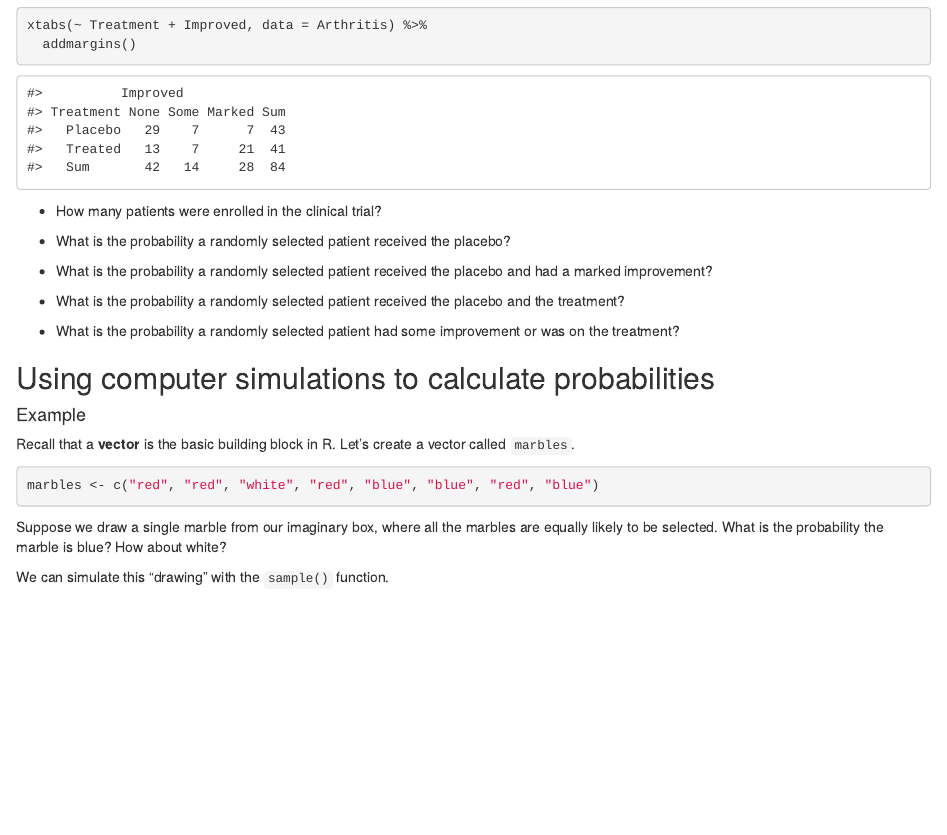
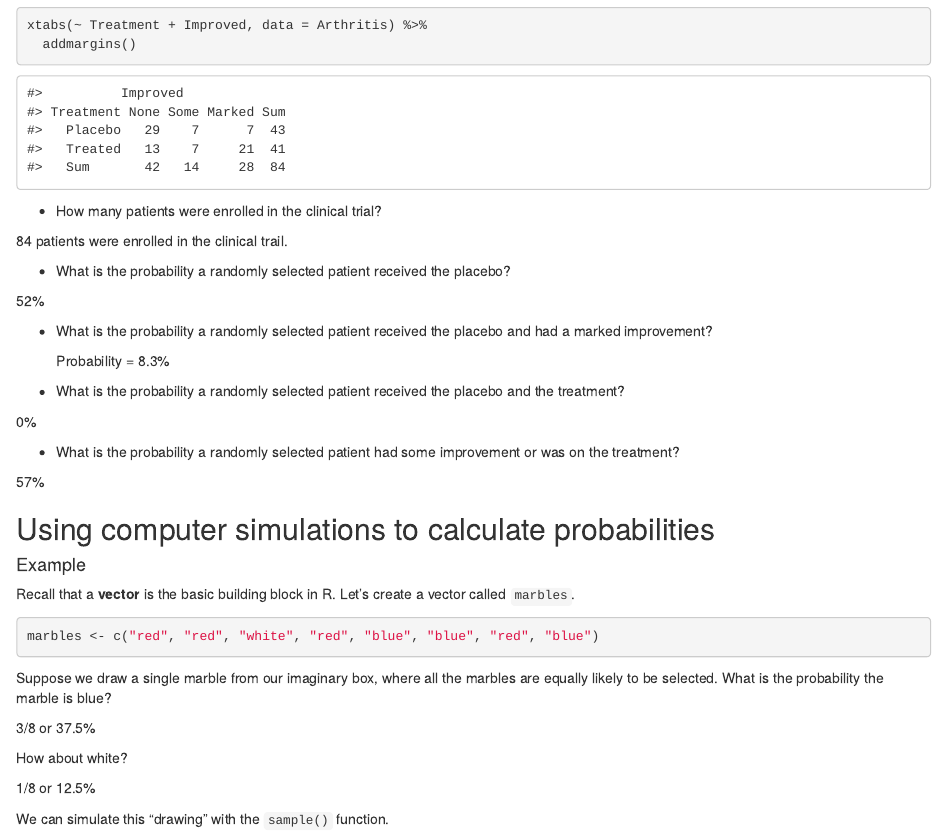
Before and after one commit to sta199-01-sp21/lecture-notes-class-10-beacdeoliveira, an R Markdown document (lecturenotesclass10.Rmd): the page in a window 1100 px wide, from 800 px down. Rendered offline with R 4.5, knitr and Pandoc, with nearby package versions; code that draws random numbers runs with fixed seeds of ours.

Commit message:
Marbles Problem + Arthritis

```diff
--- a/lecturenotesclass10.Rmd
+++ b/lecturenotesclass10.Rmd
@@ -50,16 +50,26 @@ xtabs(~ Treatment + Improved, data = Arthritis) %>%
 
 - How many patients were enrolled in the clinical trial?
 
+84 patients were enrolled in the clinical trail.
+
 - What is the probability a randomly selected patient received the placebo?
+
+52%
 
 - What is the probability a randomly selected patient received the placebo
   and had a marked improvement?
 
+  Probability = 8.3%
+
 - What is the probability a randomly selected patient received the placebo
   and the treatment?
 
+0%
+
 - What is the probability a randomly selected patient had some improvement or
   was on the treatment?
+
+57%
 
 ## Using computer simulations to calculate probabilities
 
@@ -74,7 +84,12 @@ marbles <- c("red", "red", "white", "red", "blue", "blue", "red", "blue")
 
 Suppose we draw a single marble from our imaginary box, where all the marbles
 are equally likely to be selected. What is the probability the marble is blue?
+
+3/8 or 37.5%
+
 How about white?
+
+1/8 or 12.5%
 
 We can simulate this "drawing" with the `sample()` function.
 
```
